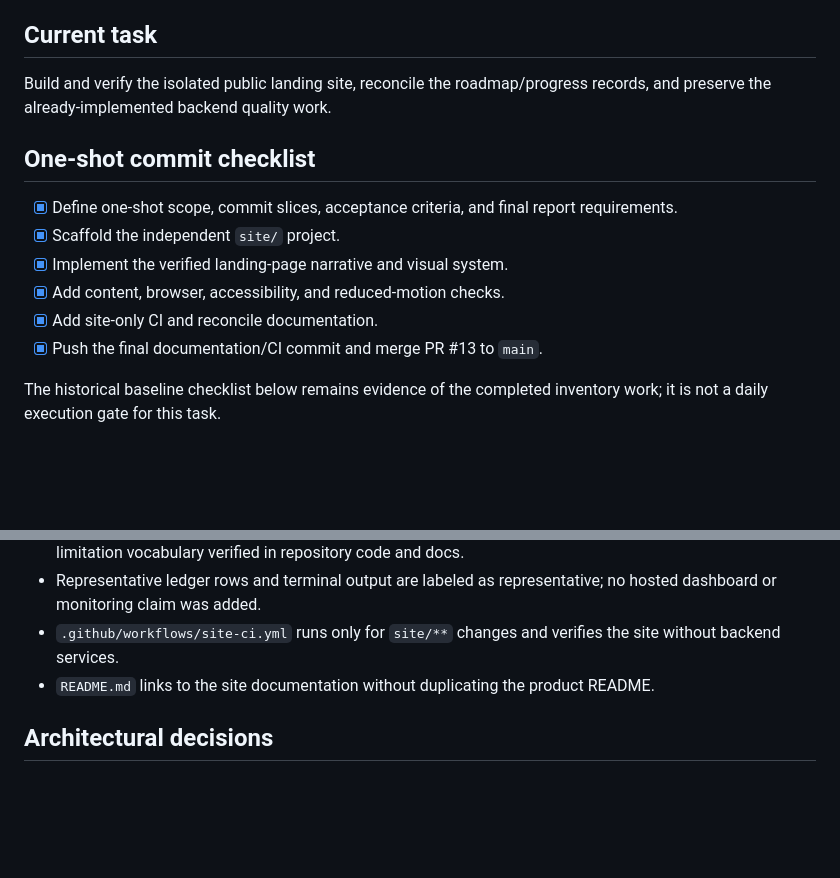
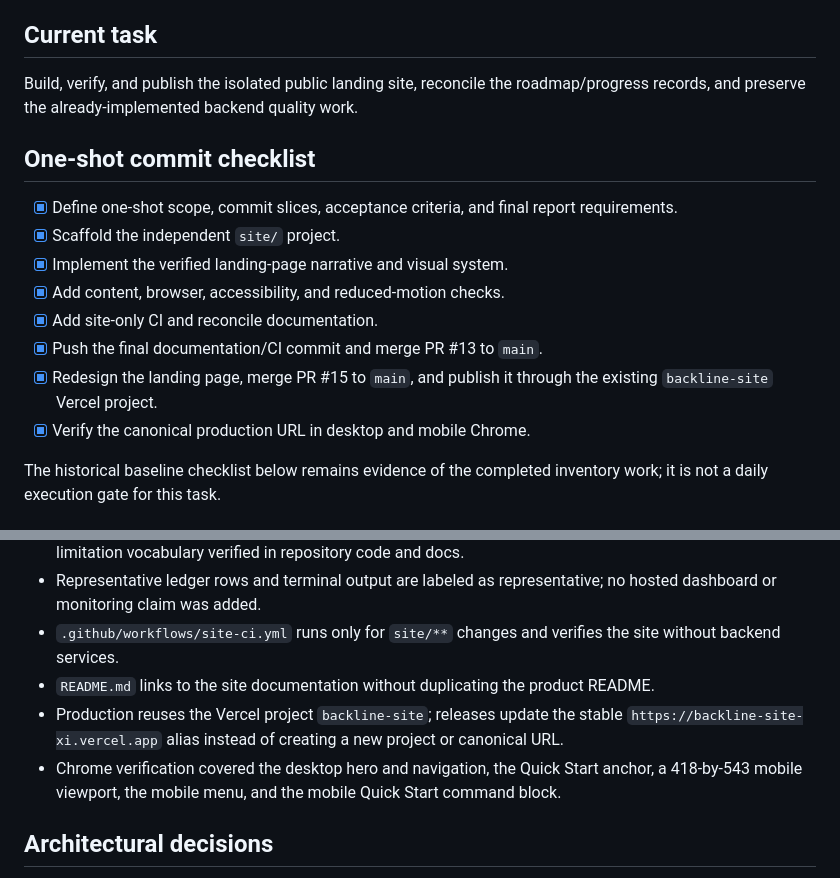
Before and after one commit to ChimdumebiNebolisa/Backline, a Markdown page: docs/BACKLINE_DAILY_PROGRESS.md, 2 parts joined by grey strips. Drawn GitHub-style; blank space fills up the shorter version.

```diff
--- a/docs/BACKLINE_DAILY_PROGRESS.md
+++ b/docs/BACKLINE_DAILY_PROGRESS.md
@@ -8,7 +8,7 @@ One-shot implementation task: execute the remaining verified roadmap scope in on
 
 ## Current task
 
-Build and verify the isolated public landing site, reconcile the roadmap/progress records, and preserve the already-implemented backend quality work.
+Build, verify, and publish the isolated public landing site, reconcile the roadmap/progress records, and preserve the already-implemented backend quality work.
 
 ## One-shot commit checklist
 
@@ -18,6 +18,8 @@ Build and verify the isolated public landing site, reconcile the roadmap/progres
 - [x] Add content, browser, accessibility, and reduced-motion checks.
 - [x] Add site-only CI and reconcile documentation.
 - [x] Push the final documentation/CI commit and merge PR #13 to `main`.
+- [x] Redesign the landing page, merge PR #15 to `main`, and publish it through the existing `backline-site` Vercel project.
+- [x] Verify the canonical production URL in desktop and mobile Chrome.
 
 The historical baseline checklist below remains evidence of the completed inventory work; it is not a daily execution gate for this task.
 
@@ -146,6 +147,8 @@ The one-shot site implementation verified the existing Gradle/site boundary and
 - Representative ledger rows and terminal output are labeled as representative; no hosted dashboard or monitoring claim was added.
 - `.github/workflows/site-ci.yml` runs only for `site/**` changes and verifies the site without backend services.
 - `README.md` links to the site documentation without duplicating the product README.
+- Production reuses the Vercel project `backline-site`; releases update the stable `https://backline-site-xi.vercel.app` alias instead of creating a new project or canonical URL.
+- Chrome verification covered the desktop hero and navigation, the Quick Start anchor, a 418-by-543 mobile viewport, the mobile menu, and the mobile Quick Start command block.
 
 ## Architectural decisions
 
```
Also changed, not shown: other parts of docs/BACKLINE_DAILY_PROGRESS.md (+17 -15 lines), docs/BACKLINE_ONE_SHOT_IMPLEMENTATION.md (+2 -1 lines).
